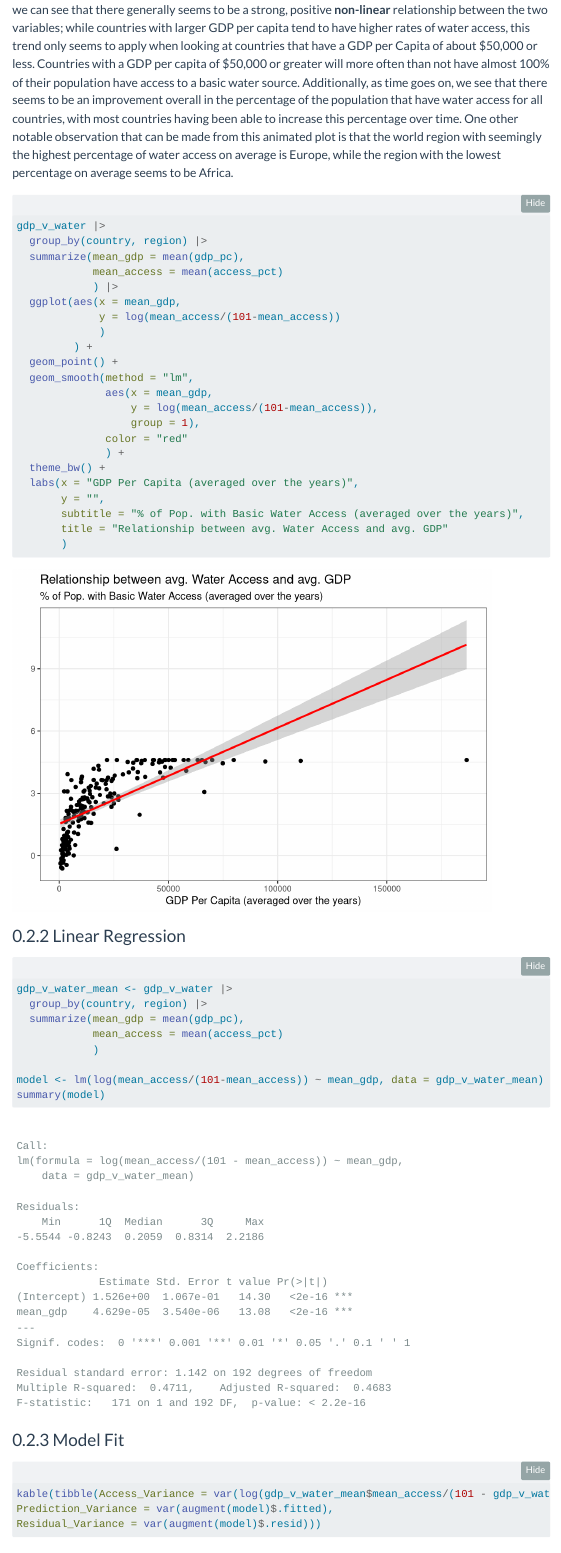
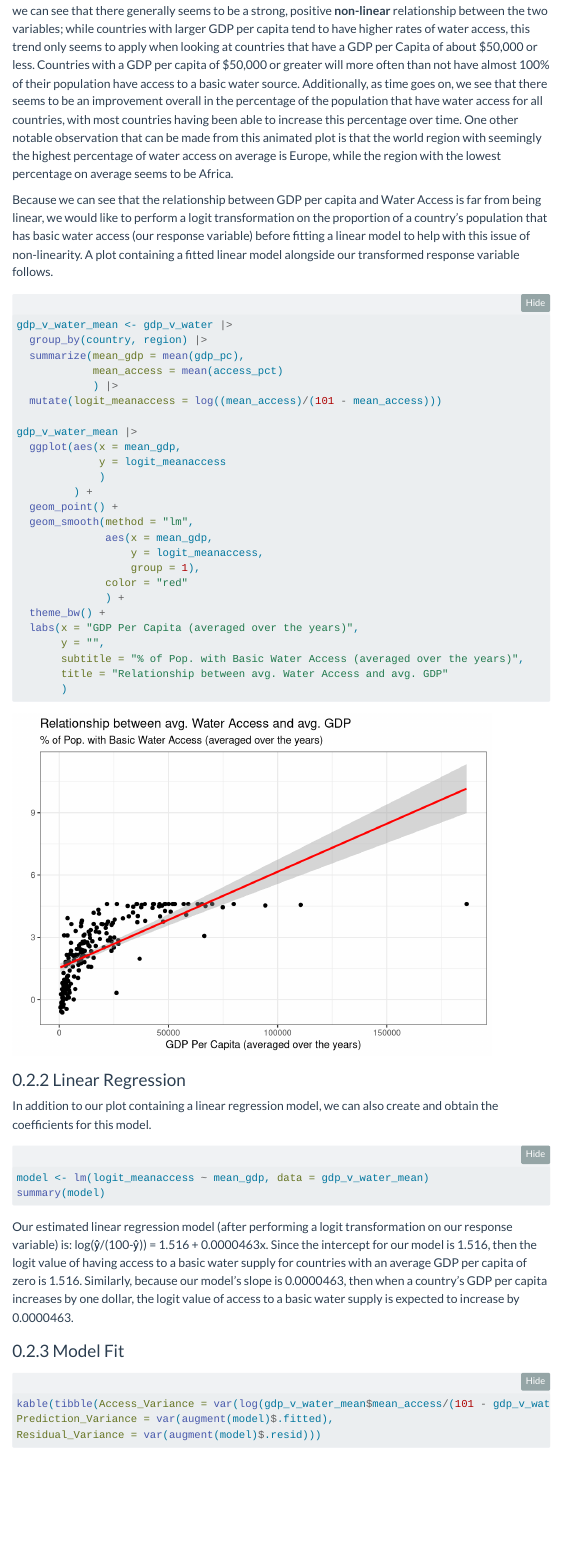
Before and after one commit to rayangendre/stat331Project, a Quarto document (finalproject_report.qmd): the page in a window 1100 px wide, from 7850 px down before the commit and from 7940 px down after it, so that both start at the same text. Rendered offline with R 4.5, knitr and Pandoc in place of Quarto, with nearby package versions; folded parts are opened; code that draws random numbers runs with fixed seeds of ours; some code elsewhere in the file could not run offline; menus at the side of the page are left out.

Commit message:
Written some discussion about the linear model (still a work-in-progress)

````diff
--- a/finalproject_report.qmd
+++ b/finalproject_report.qmd
@@ -333,20 +334,24 @@ gdp_v_water |>
 When assessing the relationship between Water Access vs. GDP over time through an animated plot, we can see that there generally seems to be a strong, positive **non-linear** relationship between the two variables; while countries with larger GDP per capita tend to have higher rates of water access, this trend only seems to apply when looking at countries that have a GDP per Capita of about $50,000 or less. Countries with a GDP per capita of $50,000 or greater will more often than not have almost 100% of their population have access to a basic water source. Additionally, as time goes on, we see that there seems to be an improvement overall in the percentage of the population that have water access for all countries, with most countries having been able to increase this percentage over time.
 One other notable observation that can be made from this animated plot is that the world region with seemingly the highest percentage of water access on average is Europe, while the region with the lowest percentage on average seems to be Africa.
 
+Because we can see that the relationship between GDP per capita and Water Access is far from being linear, we would like to perform a logit transformation on the proportion of a country's population that has basic water access (our response variable) before fitting a linear model to help with this issue of non-linearity. A plot containing a fitted linear model alongside our transformed response variable follows.
 ```{r}
-gdp_v_water |>
+gdp_v_water_mean <- gdp_v_water |>
   group_by(country, region) |>
   summarize(mean_gdp = mean(gdp_pc),
             mean_access = mean(access_pct)
             ) |>
+  mutate(logit_meanaccess = log((mean_access)/(101 - mean_access)))
+
+gdp_v_water_mean |>
   ggplot(aes(x = mean_gdp,
-             y = log(mean_access/(101-mean_access))
+             y = logit_meanaccess
              )
          ) +
   geom_point() +
   geom_smooth(method = "lm",
               aes(x = mean_gdp,
-                  y = log(mean_access/(101-mean_access)),
+                  y = logit_meanaccess,
                   group = 1),
               color = "red"
               ) +
@@ -357,20 +362,15 @@ gdp_v_water |>
        title = "Relationship between avg. Water Access and avg. GDP"
        )
 ```
-
-
 ### Linear Regression
+In addition to our plot containing a linear regression model, we can also create and obtain the coefficients for this model.
 
 ```{r}
-gdp_v_water_mean <- gdp_v_water |>
-  group_by(country, region) |>
-  summarize(mean_gdp = mean(gdp_pc),
-            mean_access = mean(access_pct)
-            )
-
-model <- lm(log(mean_access/(101-mean_access)) ~ mean_gdp, data = gdp_v_water_mean)
+#| output: false
+model <- lm(logit_meanaccess ~ mean_gdp, data = gdp_v_water_mean)
 summary(model)
 ```
+Our estimated linear regression model (after performing a logit transformation on our response variable) is: log(ŷ/(100-ŷ)) = 1.516 + 0.0000463x. Since the intercept for our model is 1.516, then the logit value of having access to a basic water supply for countries with an average GDP per capita of zero is 1.516. Similarly, because our model's slope is 0.0000463, then when a country's GDP per capita increases by one dollar, the logit value of access to a basic water supply is expected to increase by 0.0000463.
 
 ### Model Fit
 
````
Also changed, not shown: finalproject_report.html, finalproject_report.qmd (1 more changed lines).
